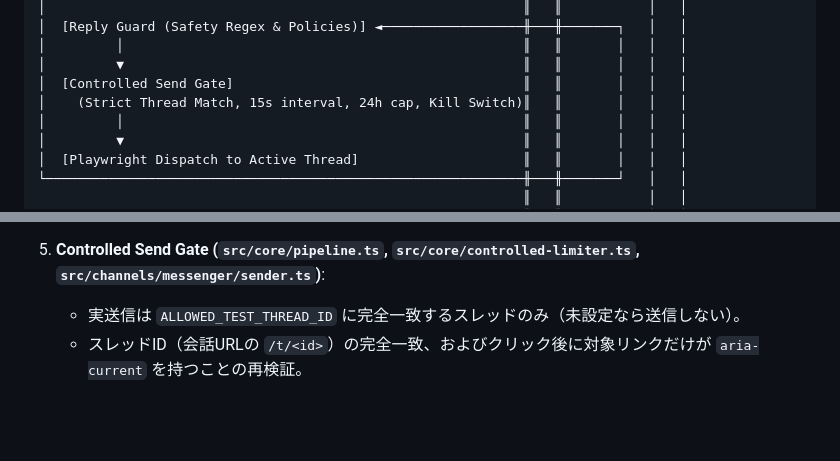
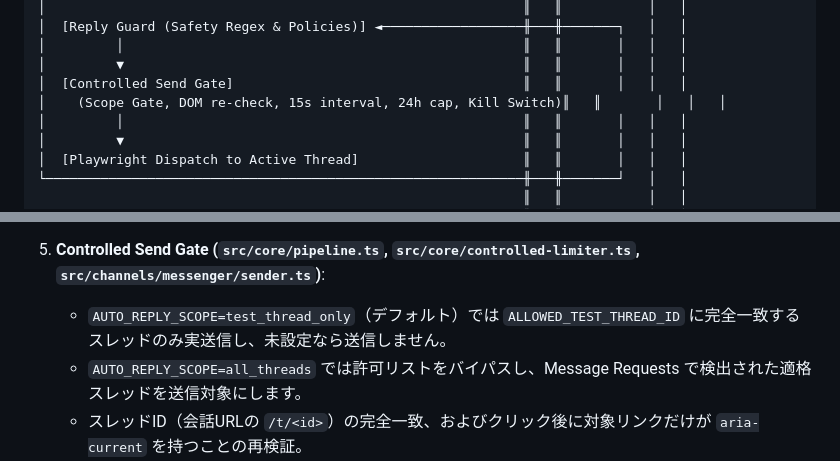
Before and after one commit to moruku36/messenger-human-firewall, a Markdown page: docs/ARCHITECTURE.md, 2 parts joined by grey strips. Rendered like a GitHub page; blank space fills up the shorter version.

Commit message:
docs: align architecture send scope

```diff
--- a/docs/ARCHITECTURE.md
+++ b/docs/ARCHITECTURE.md
@@ -35,7 +35,7 @@
 │         │                                                   ║   ║       │   │   │
 │         ▼                                                   ║   ║       │   │   │
 │  [Controlled Send Gate]                                     ║   ║       │   │   │
-│    (Strict Thread Match, 15s interval, 24h cap, Kill Switch)║   ║       │   │   │
+│    (Scope Gate, DOM re-check, 15s interval, 24h cap, Kill Switch)║   ║       │   │   │
 │         │                                                   ║   ║       │   │   │
 │         ▼                                                   ║   ║       │   │   │
 │  [Playwright Dispatch to Active Thread]                     ║   ║       │   │   │
@@ -87,7 +87,8 @@
    - 危険パターン検知時は即座に `REPLY_BLOCKED` とし、送信を中止（自動リトライなし。`HUMAN_REQUIRED` フラグは立たない）。
 
 5. **Controlled Send Gate (`src/core/pipeline.ts`, `src/core/controlled-limiter.ts`, `src/channels/messenger/sender.ts`)**:
-   - 実送信は `ALLOWED_TEST_THREAD_ID` に完全一致するスレッドのみ（未設定なら送信しない）。
+   - `AUTO_REPLY_SCOPE=test_thread_only`（デフォルト）では `ALLOWED_TEST_THREAD_ID` に完全一致するスレッドのみ実送信し、未設定なら送信しません。
+   - `AUTO_REPLY_SCOPE=all_threads` では許可リストをバイパスし、Message Requests で検出された適格スレッドを送信対象にします。
    - スレッドID（会話URLの `/t/<id>`）の完全一致、およびクリック後に対象リンクだけが `aria-current` を持つことの再検証。
    - 1スレッド累計最大 `CONTROLLED_MAX_REPLIES`（デフォルト3）通、24時間ローリング最大 `MAX_REPLIES_PER_THREAD_PER_DAY`（デフォルト20）通、1日最大 `MAX_LLM_REQUESTS_PER_DAY`（デフォルト100）回のLLMリクエスト、15秒送信インターバル、緊急停止（Kill Switch）を強制。
 
```
Also changed, not shown: other parts of docs/ARCHITECTURE.md (+1 -1 lines).
